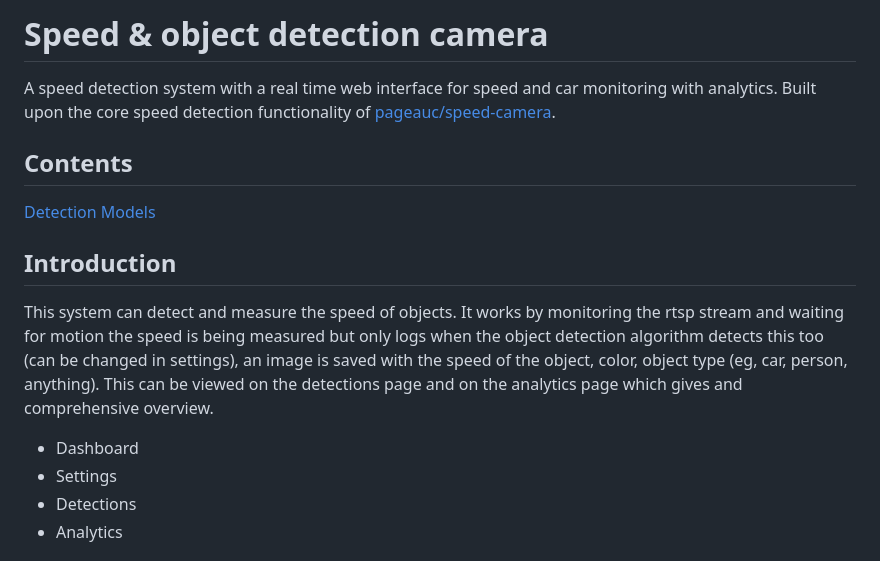
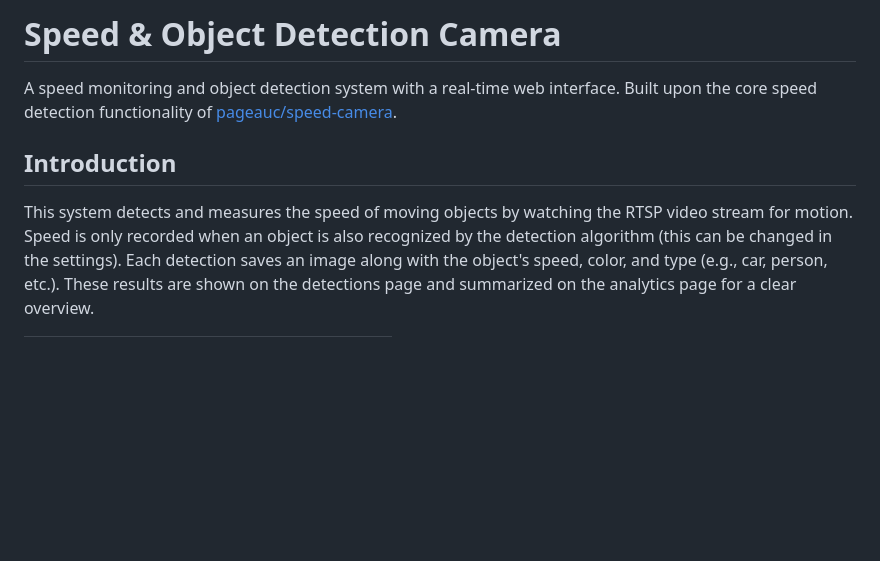
Before and after one commit to julbov/Speed-object-detection-camera, a Markdown page: README.md, the part around one of its changes. Rendered like a GitHub page; blank space fills up the shorter version.

```diff
--- a/README.md
+++ b/README.md
@@ -1,16 +1,8 @@
-# Speed & object detection camera
+# Speed & Object Detection Camera
 
-A speed detection system with a real time web interface for speed and car monitoring with analytics. Built upon the core speed detection functionality of [pageauc/speed-camera](https://github.com/pageauc/speed-camera/tree/master).
-
-## Contents
-[Detection Models](#yolo-models-for-object-detection)
+A speed monitoring and object detection system with a real-time web interface. Built upon the core speed detection functionality of [pageauc/speed-camera](https://github.com/pageauc/speed-camera/tree/master).
 
 ## Introduction
-This system can detect and measure the speed of objects. It works by monitoring the rtsp stream and waiting for motion the speed is being measured but only logs when the object detection algorithm detects this too (can be changed in settings), an image is saved with the speed of the object, color, object type (eg, car, person, anything). This can be viewed on the detections page and on the analytics page which gives and comprehensive overview.
-
-- Dashboard
-- Settings
-- Detections
-- Analytics
+This system detects and measures the speed of moving objects by watching the RTSP video stream for motion. Speed is only recorded when an object is also recognized by the detection algorithm (this can be changed in the settings). Each detection saves an image along with the object's speed, color, and type (e.g., car, person, etc.). These results are shown on the detections page and summarized on the analytics page for a clear overview.
 
 
```
Also changed, not shown: other parts of README.md (+58 -63 lines).
